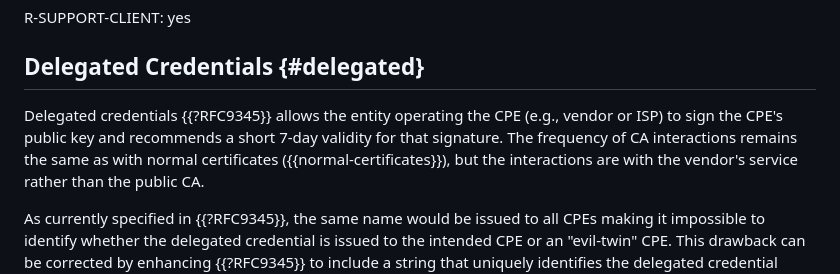
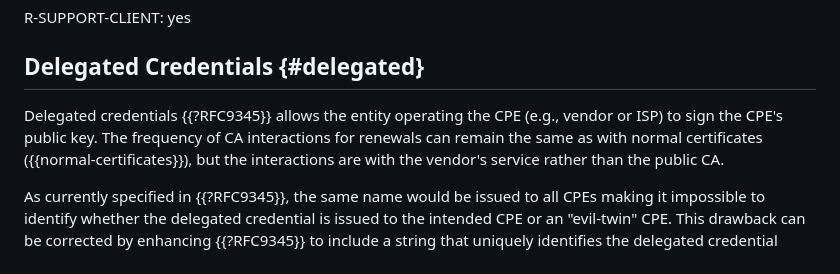
Before and after one commit to boucadair/encrypted-dns-forwarders, a Markdown page: draft-rbw-add-encrypted-dns-forwarders.md, the part around the change. Drawn GitHub-style.

Commit message:
further soften certificate duration language for RFC9345

```diff
--- a/draft-rbw-add-encrypted-dns-forwarders.md
+++ b/draft-rbw-add-encrypted-dns-forwarders.md
@@ -322,9 +322,8 @@ R-SUPPORT-CLIENT: yes
 ## Delegated Credentials {#delegated}
 
 Delegated credentials {{?RFC9345}} allows the entity operating the CPE
-(e.g., vendor or ISP) to sign the CPE's public key and recommends
-a short 7-day validity for that signature.
-The frequency of CA interactions remains the same as with normal
+(e.g., vendor or ISP) to sign the CPE's public key.
+The frequency of CA interactions for renewals can remain the same as with normal
 certificates ({{normal-certificates}}), but the interactions are with
 the vendor's service rather than the public CA.
 
```
